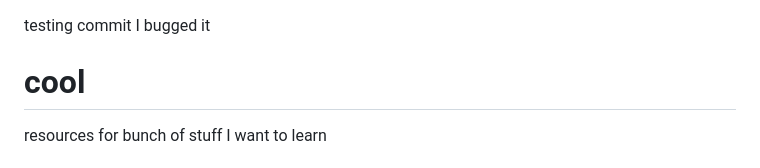
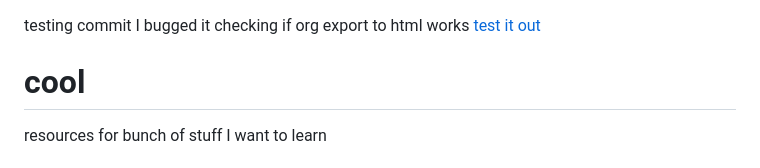
Before and after one commit to Haize-uwu/cool, a Markdown page: README.md, the part around the change. GitHub-like rendering.

```diff
--- a/README.md
+++ b/README.md
@@ -1,4 +1,6 @@
 testing commit I bugged it
+checking if org export to html works
+[test it out]()
 # cool
 resources for bunch of stuff I want to learn
 
```
